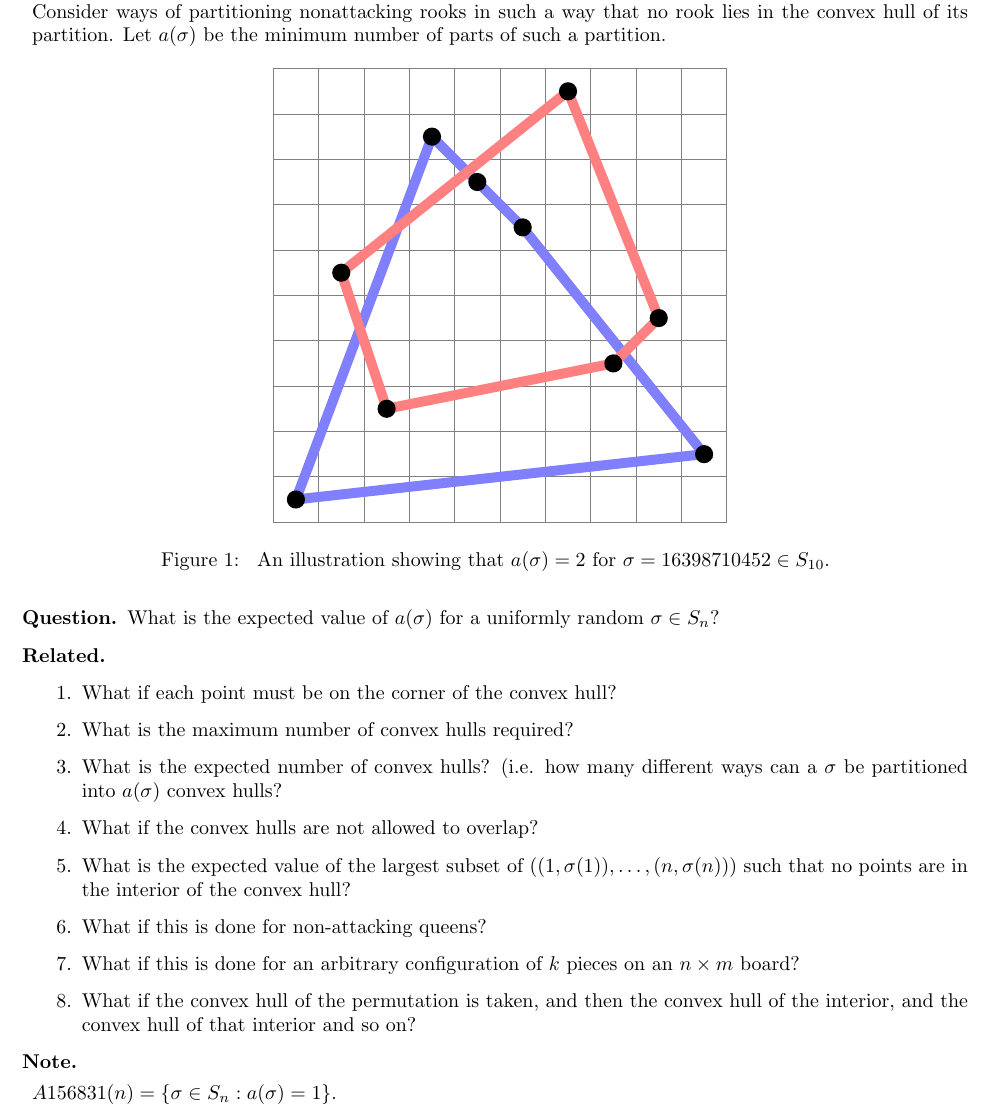
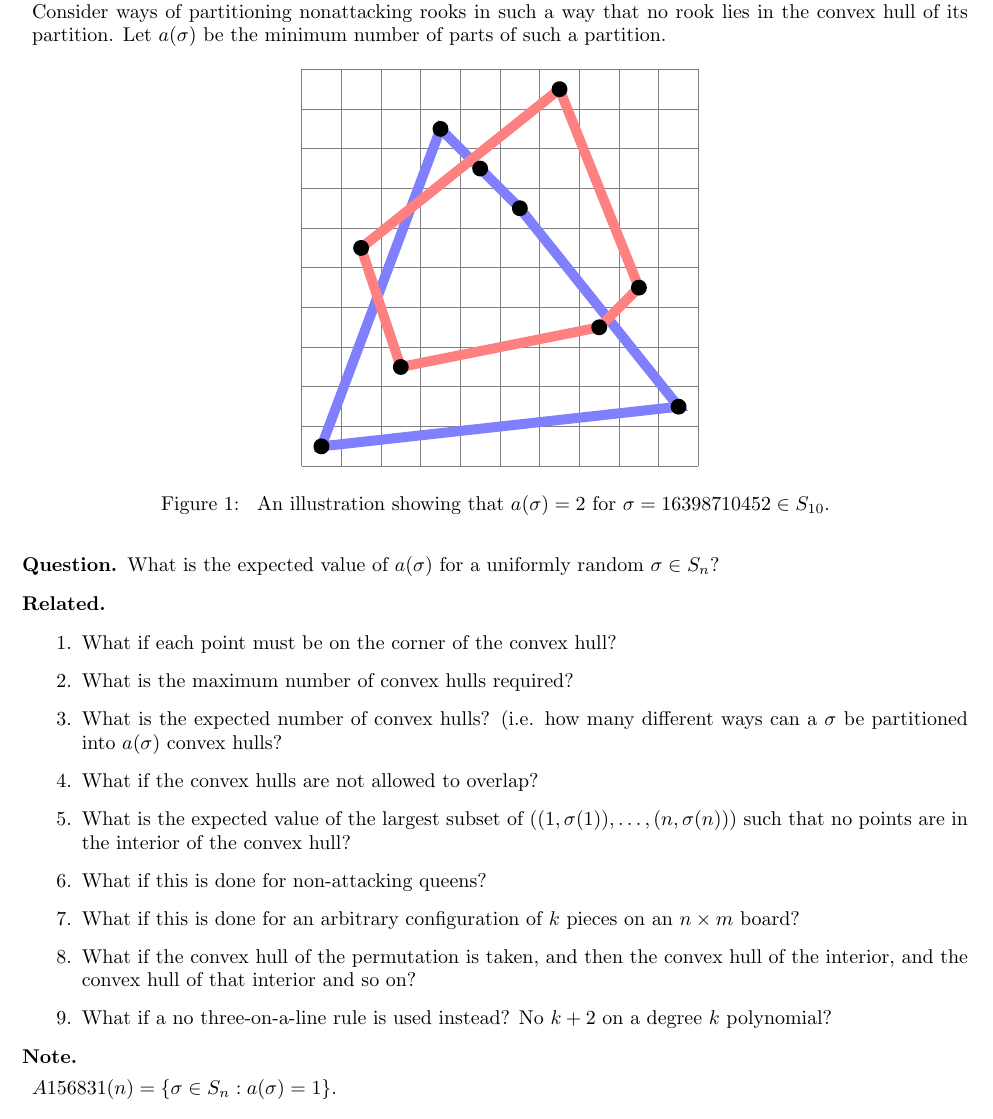
Before and after one commit to peterkagey/OpenishProblems, a LaTeX document (098_problem.tex): part of the page, cut so that both start at the same text. Compiled offline with pdfLaTeX.

Commit message:
Problem 98: Add two related questions.

```diff
--- a/098_problem.tex
+++ b/098_problem.tex
@@ -8,7 +8,7 @@ in the convex hull of its partition. Let $a(\sigma)$ be the minimum number of pa
 of such a partition.
 \begin{figure}[ht!]
   \centering
-  \begin{tikzpicture}[scale=0.8]
+  \begin{tikzpicture}[scale=0.7]
     \draw[gray] (0,0) grid (10,10);
     \draw[blue!50, line width=5] (0.5,0.5)--(3.5,8.5)--(4.5,7.5)--(5.5,6.5)--(9.5,1.5)--cycle;
     \draw[red!50, line width=5] (1.5,5.5)--(2.5,2.5)--(7.5,3.5)--(8.5,4.5)--(6.5,9.5)--cycle;
@@ -38,7 +38,10 @@ of such a partition.
   \item What if this is done for non-attacking queens?
   \item What if this is done for an arbitrary configuration of $k$ pieces on an
     $n \times m$ board?
-  \item What if the convex hull of the permutation is taken, and then the convex hull of the interior, and the convex hull of that interior and so on?
+  \item What if the convex hull of the permutation is taken, and then the convex
+  hull of the interior, and the convex hull of that interior and so on?
+  \item What if a no three-on-a-line rule is used instead?
+  No $k+2$ on a degree $k$ polynomial?
 \end{related}
 
 \begin{note}
```
Also changed, not shown: 098_problem.pdf.
